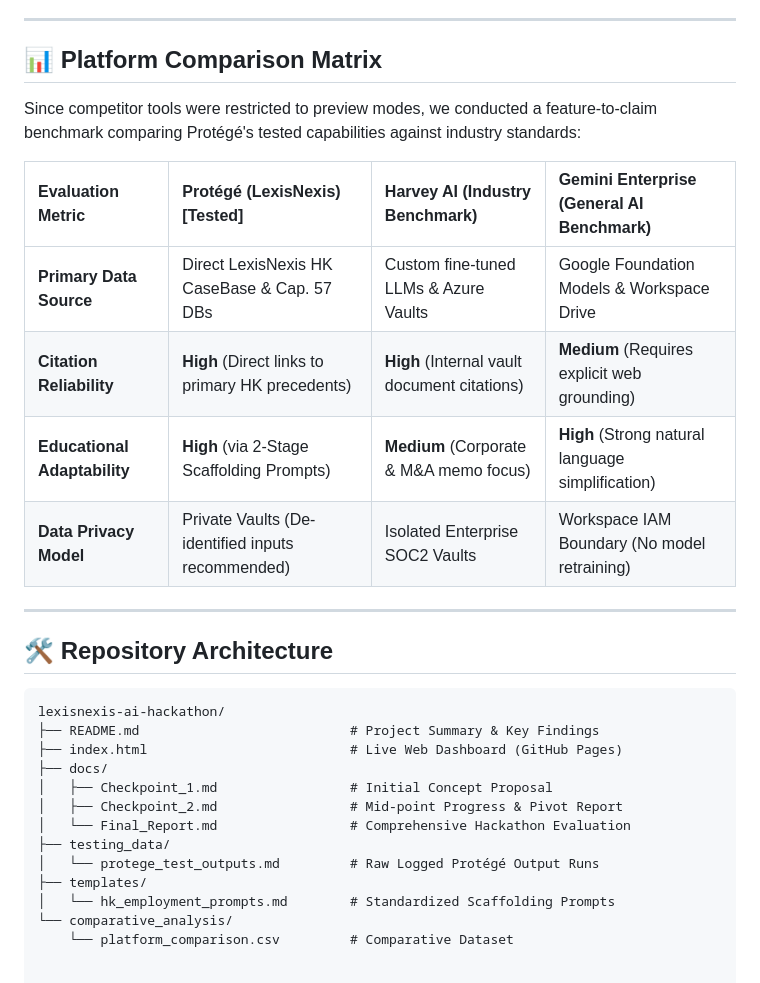
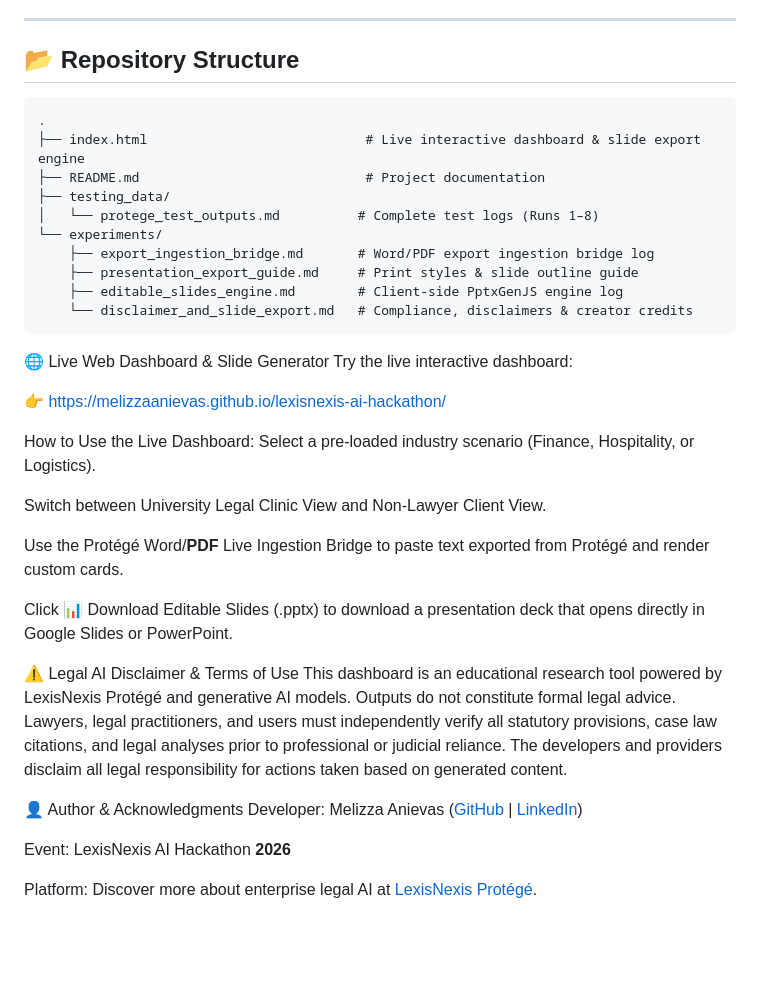
Before and after one commit to melizzaanievas/lexisnexis-ai-hackathon, a Markdown page: README.md, the part around one of its changes. Rendered like a GitHub page; blank space fills up the shorter version.

````diff
--- a/README.md
+++ b/README.md
@@ -35,32 +44,37 @@ We tested Protégé against the **Hong Kong Employment Ordinance (Cap. 57 Sectio
 
 ---
 
-## 📊 Platform Comparison Matrix
-
-Since competitor tools were restricted to preview modes, we conducted a feature-to-claim benchmark comparing Protégé's tested capabilities against industry standards:
-
-| Evaluation Metric | Protégé (LexisNexis) [Tested] | Harvey AI (Industry Benchmark) | Gemini Enterprise (General AI Benchmark) |
-| :--- | :--- | :--- | :--- |
-| **Primary Data Source** | Direct LexisNexis HK CaseBase & Cap. 57 DBs| Custom fine-tuned LLMs & Azure Vaults | Google Foundation Models & Workspace Drive |
-| **Citation Reliability** | **High** (Direct links to primary HK precedents)| **High** (Internal vault document citations) | **Medium** (Requires explicit web grounding) |
-| **Educational Adaptability** | **High** (via 2-Stage Scaffolding Prompts) | **Medium** (Corporate & M&A memo focus) | **High** (Strong natural language simplification) |
-| **Data Privacy Model** | Private Vaults (De-identified inputs recommended) | Isolated Enterprise SOC2 Vaults | Workspace IAM Boundary (No model retraining) |
-
----
-
-## 🛠️ Repository Architecture
+## 📂 Repository Structure
 
 ```text
-lexisnexis-ai-hackathon/
-├── README.md                           # Project Summary & Key Findings
-├── index.html                          # Live Web Dashboard (GitHub Pages)
-├── docs/
-│   ├── Checkpoint_1.md                 # Initial Concept Proposal
-│   ├── Checkpoint_2.md                 # Mid-point Progress & Pivot Report
-│   └── Final_Report.md                 # Comprehensive Hackathon Evaluation
+.
+├── index.html                            # Live interactive dashboard & slide export engine
+├── README.md                             # Project documentation
 ├── testing_data/
-│   └── protege_test_outputs.md         # Raw Logged Protégé Output Runs
-├── templates/
-│   └── hk_employment_prompts.md        # Standardized Scaffolding Prompts
-└── comparative_analysis/
-    └── platform_comparison.csv         # Comparative Dataset
+│   └── protege_test_outputs.md          # Complete test logs (Runs 1–8)
+└── experiments/
+    ├── export_ingestion_bridge.md       # Word/PDF export ingestion bridge log
+    ├── presentation_export_guide.md     # Print styles & slide outline guide
+    ├── editable_slides_engine.md        # Client-side PptxGenJS engine log
+    └── disclaimer_and_slide_export.md   # Compliance, disclaimers & creator credits
+```
+
+🌐 Live Web Dashboard & Slide Generator Try the live interactive dashboard:
+
+👉 [https://melizzaanievas.github.io/lexisnexis-ai-hackathon/](https://melizzaanievas.github.io/lexisnexis-ai-hackathon/)
+
+How to Use the Live Dashboard: Select a pre-loaded industry scenario (Finance, Hospitality, or Logistics).
+
+Switch between University Legal Clinic View and Non-Lawyer Client View.
+
+Use the Protégé Word/**PDF** Live Ingestion Bridge to paste text exported from Protégé and render custom cards.
+
+Click 📊 Download Editable Slides (.pptx) to download a presentation deck that opens directly in Google Slides or PowerPoint.
+
+⚠️ Legal AI Disclaimer & Terms of Use This dashboard is an educational research tool powered by LexisNexis Protégé and generative AI models. Outputs do not constitute formal legal advice. Lawyers, legal practitioners, and users must independently verify all statutory provisions, case law citations, and legal analyses prior to professional or judicial reliance. The developers and providers disclaim all legal responsibility for actions taken based on generated content.
+
+👤 Author & Acknowledgments Developer: Melizza Anievas ([GitHub](https://github.com/melizzaanievas) | [LinkedIn](https://www.linkedin.com/in/melizza-anievas/))
+
+Event: LexisNexis AI Hackathon **2026**
+
+Platform: Discover more about enterprise legal AI at [LexisNexis Protégé](https://www.lexisnexis.com/en-hk/products-and-services/online-solution/lexis-plus-protege?gad_source=1&gad_campaignid=24133535899&gbraid=0AAAAA-ENcK1zAYkv8jZgpWtyFAuZPfdAD&gclid=Cj0KCQjwhsrUBhDxARIsAN3AQSfa8iyHEPhnRVxxOIGQ_CfP7pbQU4_BJOARwQS8g3f0X-pm95ZTVf8aAhx0EALw_wcB).
````
Also changed, not shown: other parts of README.md (+30 -21 lines).
